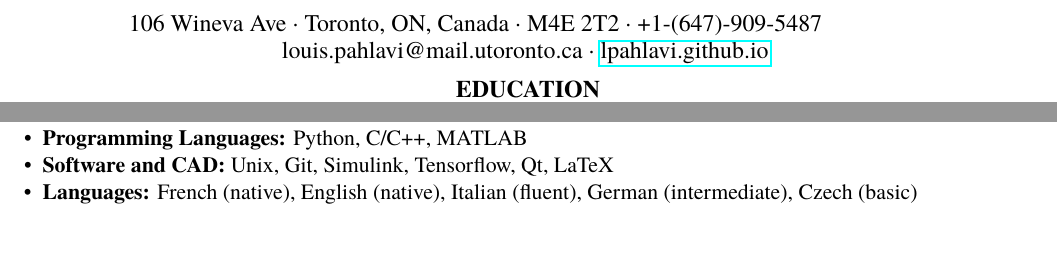
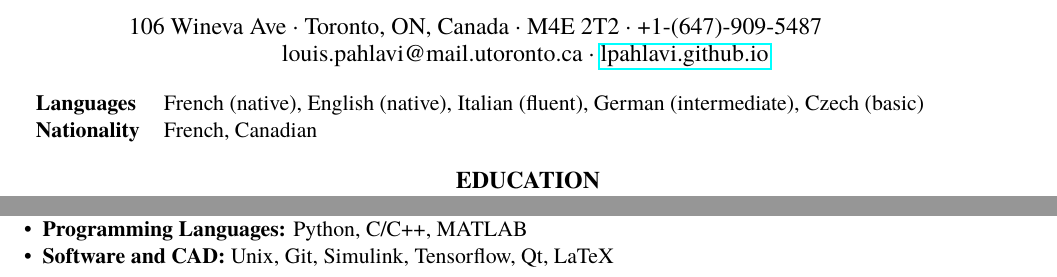
Before and after one commit to lpahlavi/Resume, a LaTeX CV (Resume.tex, which reads ResumeTemplate.cls): two parts of the page, joined at a grey line, cut so that both start at the same text. Compiled offline with pdfLaTeX.

Commit message:
Add small section for nationality and languages

```diff
--- a/Resume.tex
+++ b/Resume.tex
@@ -11,6 +11,7 @@
 % General setup
 %%%%%%%%%%%%%%%%%%%%%%%%%%%%%%%%%%%%%%%%%%%%%%%%%%%%%%%%%%%%%%%%%%%%%%%
 \documentclass{ResumeTemplate}
+\usepackage{tabularx}
 
 %%%%%%%%%%%%%%%%%%%%%%%%%%%%%%%%%%%%%%%%%%%%%%%%%%%%%%%%%%%%%%%%%%%%%%%
 % Document
@@ -24,6 +25,14 @@
 
 	\contact{106 Wineva Ave}{Toronto, ON, Canada}{M4E 2T2}{+1-(647)-909-5487}{louis.pahlavi@mail.utoronto.ca}
 	{\href{https://lpahlavi.github.io}{lpahlavi.github.io}}
+
+	~\newline
+
+	\noindent\begin{tabularx}{\linewidth}{>{\bfseries}l X}
+		Languages & French (native),  English (native),  Italian (fluent),  German (intermediate), Czech (basic)\\
+		Nationality & French, Canadian
+	\end{tabularx}
+	\vspace*{-\baselineskip}
 
 	%%%%%%%%%%%%%%%%%%%%%%%%%%%%%%%%%%%%%%%%%%%%%%%%%%%%%%%%%%%%%%%%%%%
 	% Education
@@ -108,8 +117,7 @@
 	\raggedright
 	\begin{itemize}[noitemsep, leftmargin=*]
 		\item \textbf{Programming Languages:} Python, C/C++,  MATLAB \\
-		\item \textbf{Software and CAD:} Unix, Git, Simulink, Tensorflow, Qt, LaTeX\\
-		\item \textbf{Languages:} French (native),  English (native),  Italian (fluent),  German (intermediate), Czech (basic)\vspace*{-\baselineskip}
+		\item \textbf{Software and CAD:} Unix, Git, Simulink, Tensorflow, Qt, LaTeX\vspace*{-\baselineskip}
 	\end{itemize}
 
 \end{document}
--- a/ResumeTemplate.cls
+++ b/ResumeTemplate.cls
@@ -37,8 +37,8 @@
 	total={210mm,297mm},
 	left=0.75in,
 	right=0.75in,
-	top=0.75in,
-	bottom=0.75in}
+	top=0.55in,
+	bottom=0.65in}
 
 %%%%%%%%%%%%%%%%%%%%%%%%%%%%%%%%%%%%%%%%%%%%%%%%%%%%%%%%%%%%%%%%%%%%%%%
 % Custom commands
```
Also changed, not shown: Resume.pdf.
